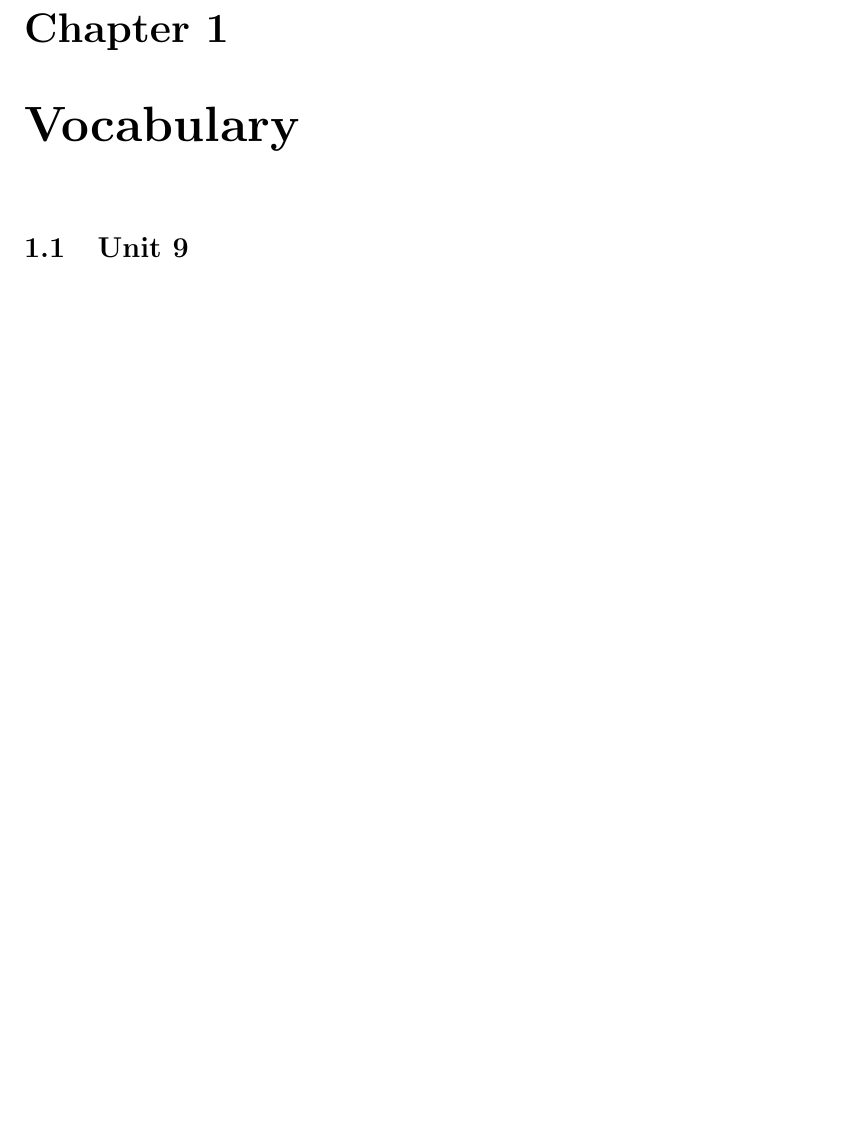
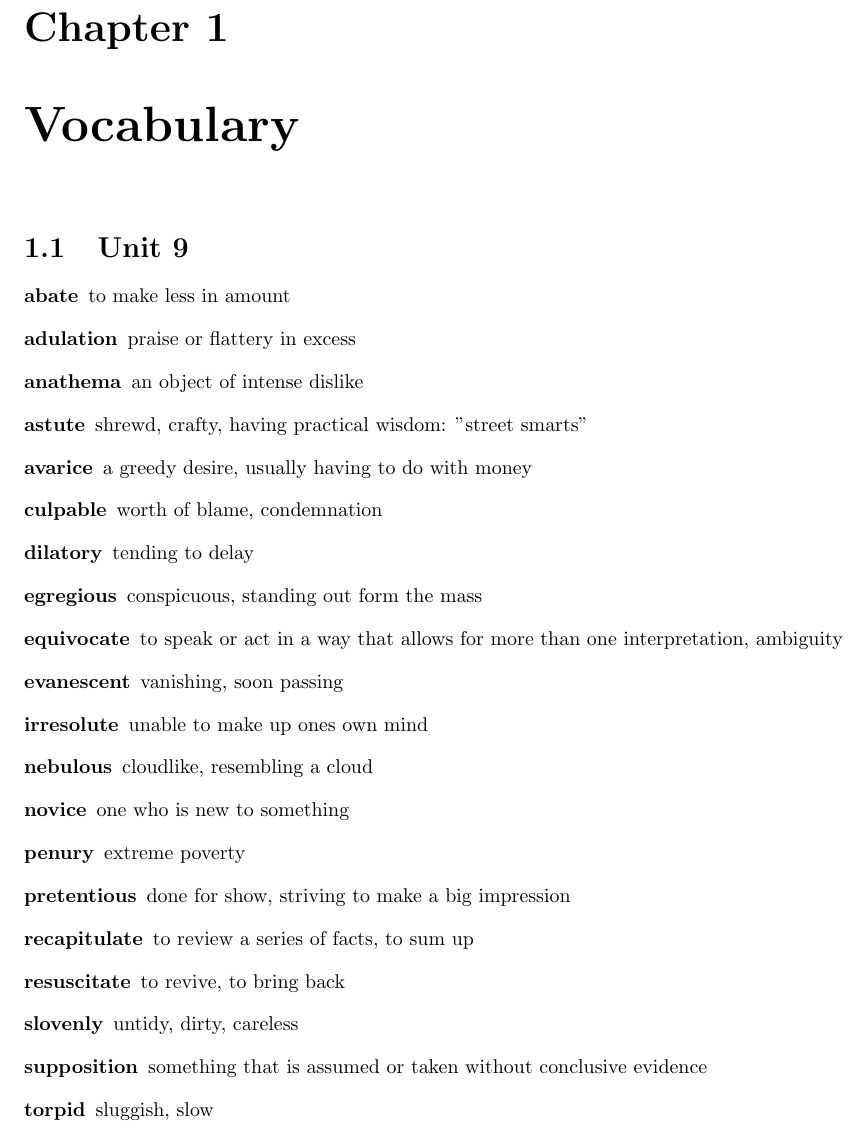
Before and after one commit to ttaylorr/finals, a LaTeX book (american_literature/guide.tex, which reads american_literature/chapters/vocab.tex): part of page 5 of 5 before the commit and part of page 5 of 6 after it, cut so that both start at the same text, the shorter picture padded with empty space. Compiled offline with pdfLaTeX.

Commit message:
american literature, vocab: unit 9

```diff
--- a/american_literature/chapters/vocab.tex
+++ b/american_literature/chapters/vocab.tex
@@ -1,5 +1,29 @@
 \chapter{Vocabulary}
 \section{Unit 9}
+\begin{description}
+  \item[abate]{to make less in amount}
+  \item[adulation]{praise or flattery in excess}
+  \item[anathema]{an object of intense dislike}
+  \item[astute]{shrewd, crafty, having practical wisdom: "street smarts"}
+  \item[avarice]{a greedy desire, usually having to do with money}
+  \item[culpable]{worth of blame, condemnation}
+  \item[dilatory]{tending to delay}
+  \item[egregious]{conspicuous, standing out form the mass}
+  \item[equivocate]{to speak or act in a way that allows for more than one
+    interpretation, ambiguity}
+  \item[evanescent]{vanishing, soon passing}
+  \item[irresolute]{unable to make up ones own mind}
+  \item[nebulous]{cloudlike, resembling a cloud}
+  \item[novice]{one who is new to something}
+  \item[penury]{extreme poverty}
+  \item[pretentious]{done for show, striving to make a big impression}
+  \item[recapitulate]{to review a series of facts, to sum up}
+  \item[resuscitate]{to revive, to bring back}
+  \item[slovenly]{untidy, dirty, careless}
+  \item[supposition]{something that is assumed or taken without conclusive
+    evidence}
+  \item[torpid]{sluggish, slow}
+\end{description}
 \section{Unit 10}
 \section{Unit 11}
 \section{Unit 12}
```
